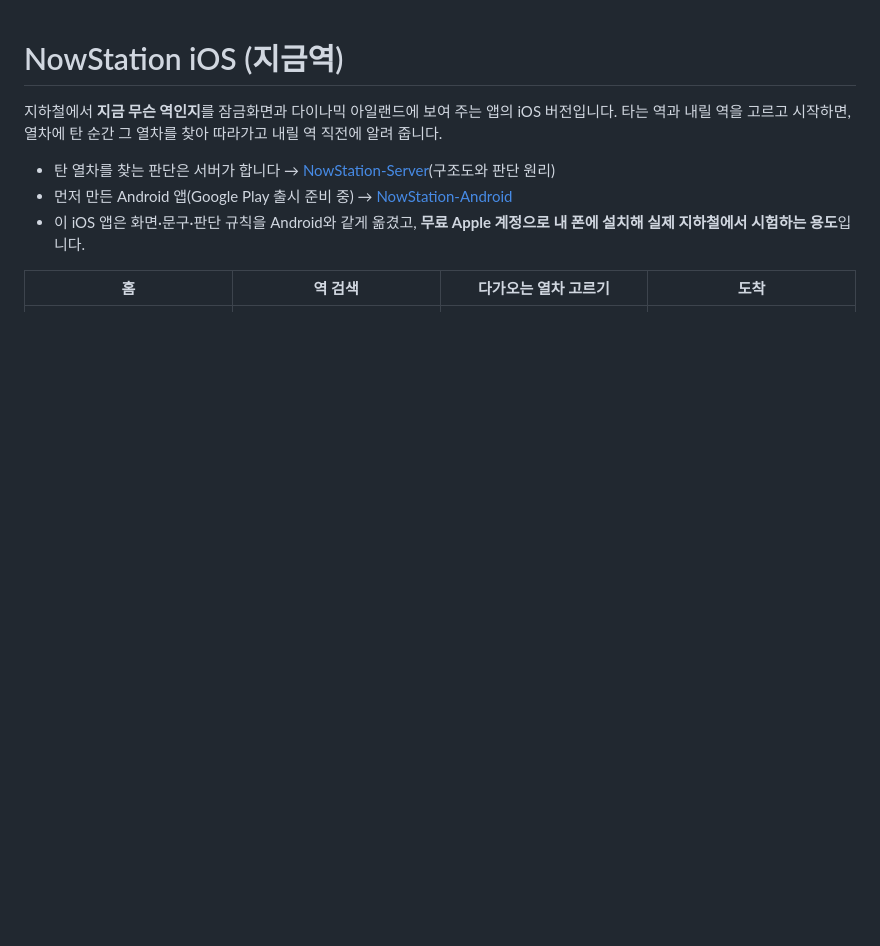
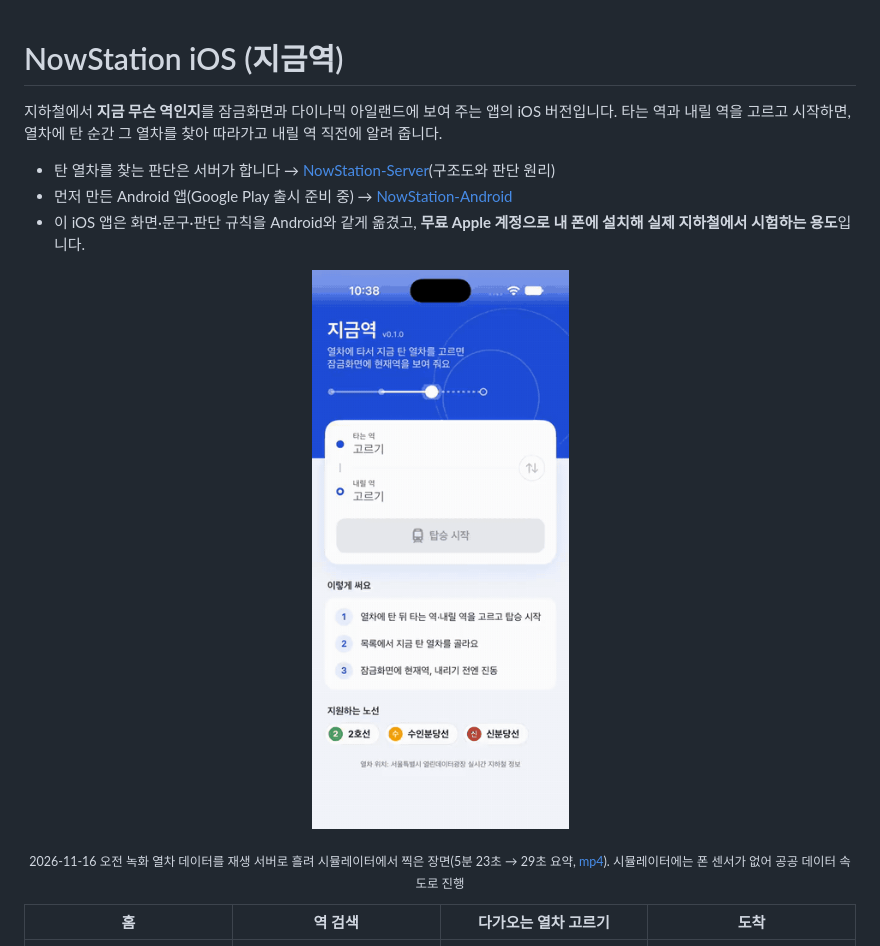
Before and after one commit to sinadsl1457/NowStation-iOS, a Markdown page: README.md, the part around the change. Drawn GitHub-style; pictures changed too: docs/demo/nowstation-demo.gif (added); blank space fills up the shorter version.

Commit message:
README에 시연 GIF·mp4: 태평 → 야탑, 역 고르기 → 다가오는 열차 → 한 정거장 전 띠 → 도착(녹화 재생 + 시뮬레이터, 5분 23초 → 29초)
Co-Authored-By: Claude Opus 5.5 <noreply@anthropic.com>

```diff
--- a/README.md
+++ b/README.md
@@ -6,6 +6,9 @@
 - 탄 열차를 찾는 판단은 서버가 합니다 → [NowStation-Server](https://github.com/sinadsl1457/NowStation-Server)(구조도와 판단 원리)
 - 먼저 만든 Android 앱(Google Play 출시 준비 중) → [NowStation-Android](https://github.com/sinadsl1457/NowStation-Android)
 - 이 iOS 앱은 화면·문구·판단 규칙을 Android와 같게 옮겼고, **무료 Apple 계정으로 내 폰에 설치해 실제 지하철에서 시험하는 용도**입니다.
+
+<p align="center"><img src="docs/demo/nowstation-demo.gif" width="300" alt="태평에서 야탑까지: 역 고르기, 다가오는 열차 고르기, 한 정거장 전 알림, 도착"></p>
+<p align="center"><sub>2026-11-16 오전 녹화 열차 데이터를 재생 서버로 흘려 시뮬레이터에서 찍은 장면(5분 23초 → 29초 요약, <a href="docs/demo/nowstation-demo.mp4">mp4</a>). 시뮬레이터에는 폰 센서가 없어 공공 데이터 속도로 진행</sub></p>
 
 | 홈 | 역 검색 | 다가오는 열차 고르기 | 도착 |
 |---|---|---|---|
```
Also changed, not shown: 1 other file.
